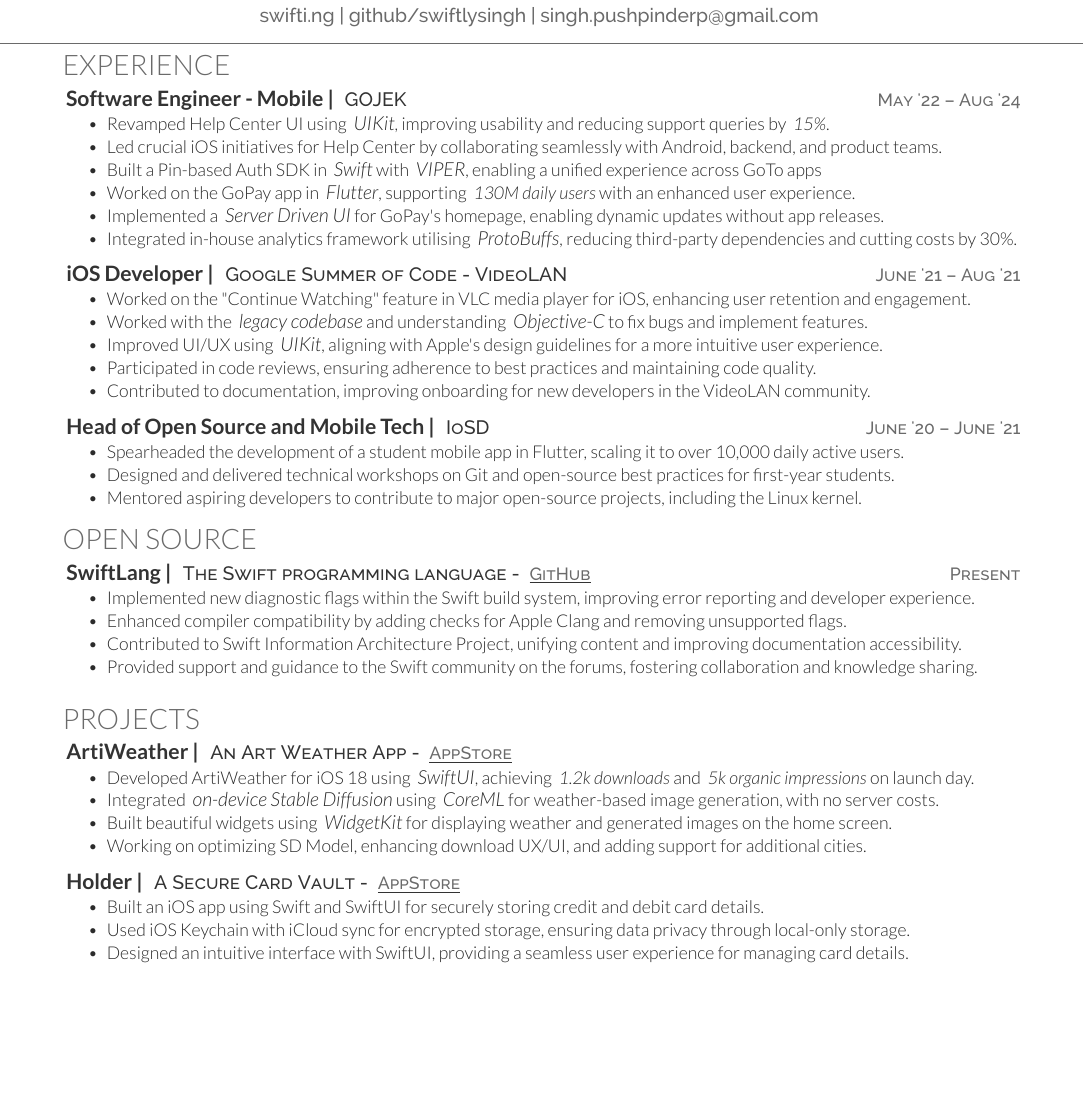
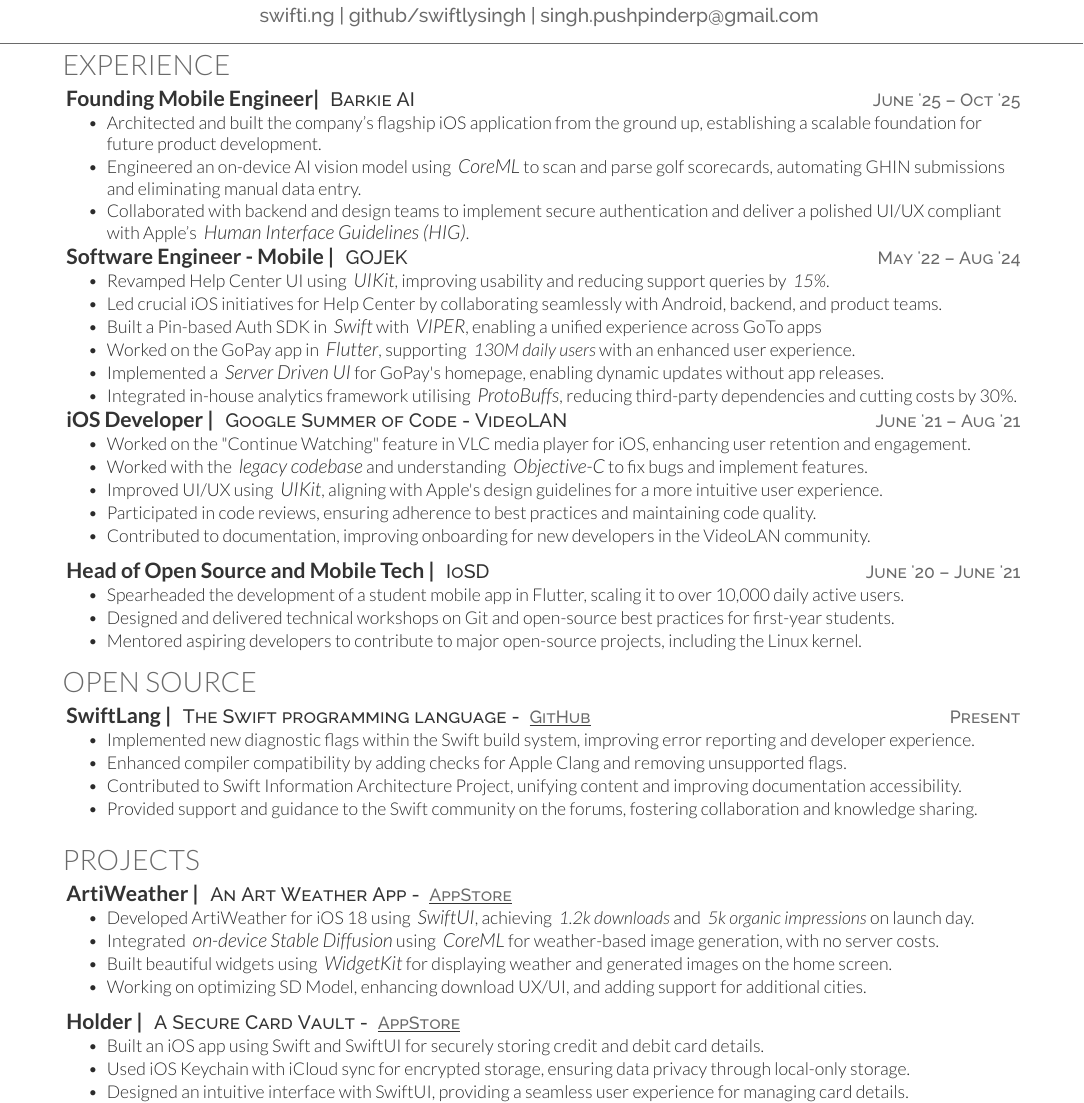
Before and after one commit to swiftlysingh/Automated-Tex-Resume, a LaTeX CV (resume.tex): part of the page before the commit and part of page 1 of 2 after it, cut so that both start at the same text, the shorter picture padded with empty space. Compiled offline with XeLaTeX.

Commit message:
Fix compiler issues

```diff
--- a/resume.tex
+++ b/resume.tex
@@ -20,6 +20,16 @@
 %%%%%%%%%%%%%%%%%%%%%%%%%%%%%%%%%%%%%%
 
 \section{Experience}
+\textbf{\href{https://www.gojek.io/}{\runsubsection{Founding Mobile Engineer|}}}
+\descript{Barkie AI \datetext{June '25 – Oct '25}}
+\begin{tightemize}
+\item Architected and built the company’s flagship iOS application from the ground up, establishing a scalable foundation for future product development.
+\item Engineered an on-device AI vision model using \emphitalic{CoreML} to scan and parse golf scorecards, automating GHIN submissions and eliminating manual data entry.
+\item Collaborated with backend and design teams to implement secure authentication and deliver a polished UI/UX compliant with Apple’s \emphitalic{Human Interface Guidelines (HIG)}.
+\end{tightemize}
+
+
+
 \textbf{\href{https://www.gojek.io/}{\runsubsection{Software Engineer - Mobile |}}}
 \descript{GOJEK \datetext{May '22 – Aug '24}}
 \begin{tightemize}
@@ -30,7 +40,7 @@
     \item Implemented a \emphitalic{Server Driven UI} for GoPay's homepage, enabling dynamic updates without app releases.
     \item Integrated in-house analytics framework utilising \emphitalic{ProtoBuffs}, reducing third-party dependencies and cutting costs by 30\%.
 \end{tightemize}
-\sectionsep
+
 
 \textbf{\href{https://summerofcode.withgoogle.com/projects/6623823417311232}{\runsubsection{iOS Developer |}}}
 \descript{Google Summer of Code - VideoLAN \datetext{June '21 – Aug '21}}
```
Also changed, not shown: 1 other file.
